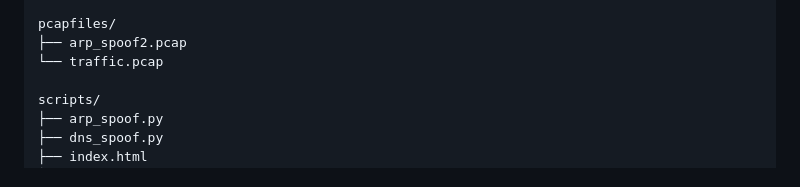
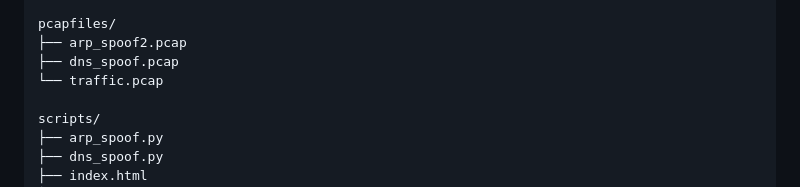
Before and after one commit to Tang0d0wn/DAT505-Assignment-2, a Markdown page: README.md, the part around the change. Drawn GitHub-style.

Commit message:
Add dns_spoof.pcap to README file structure

```diff
--- a/README.md
+++ b/README.md
@@ -29,6 +29,7 @@ evidence/
 
 pcapfiles/
 ├── arp_spoof2.pcap
+├── dns_spoof.pcap
 └── traffic.pcap
 
 scripts/
```
